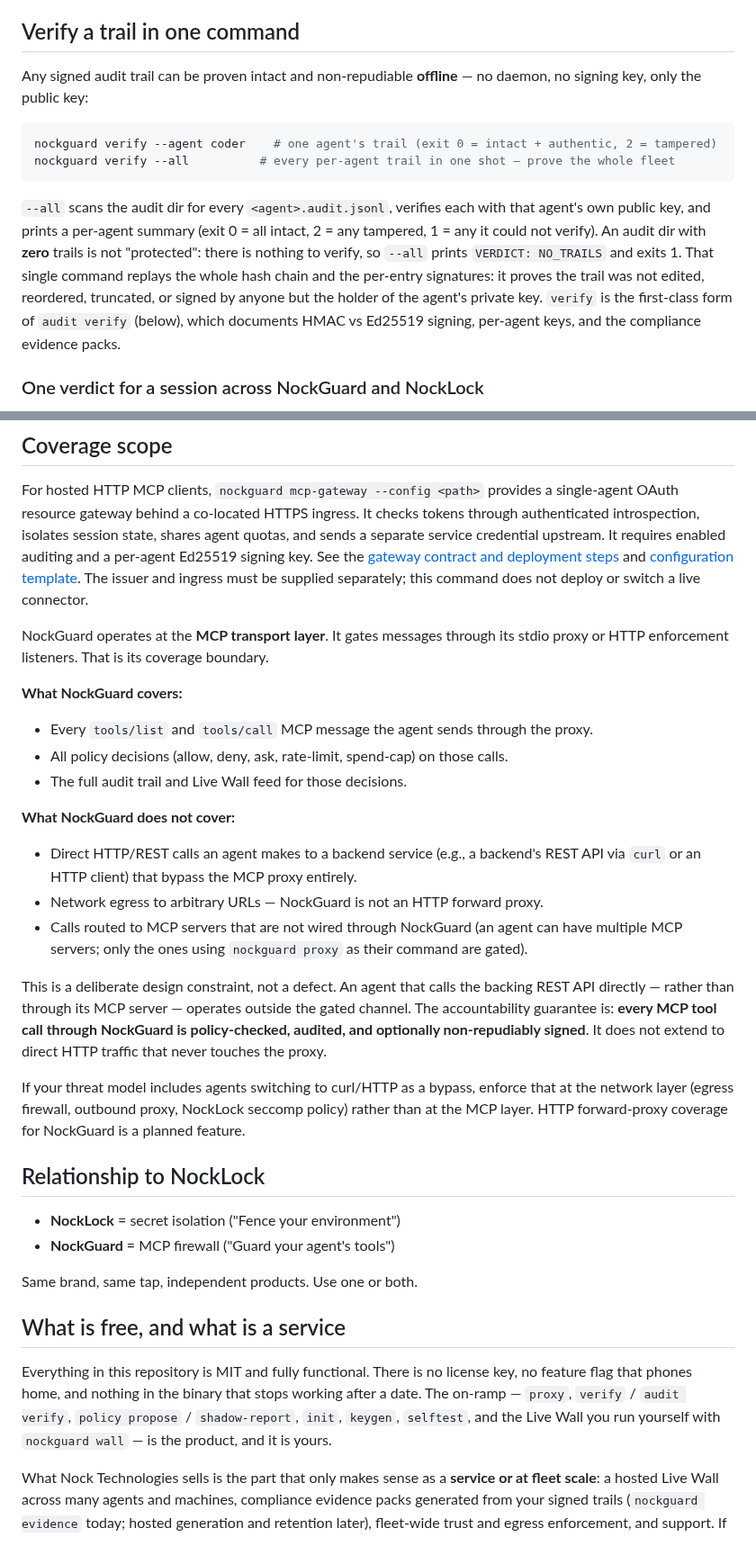
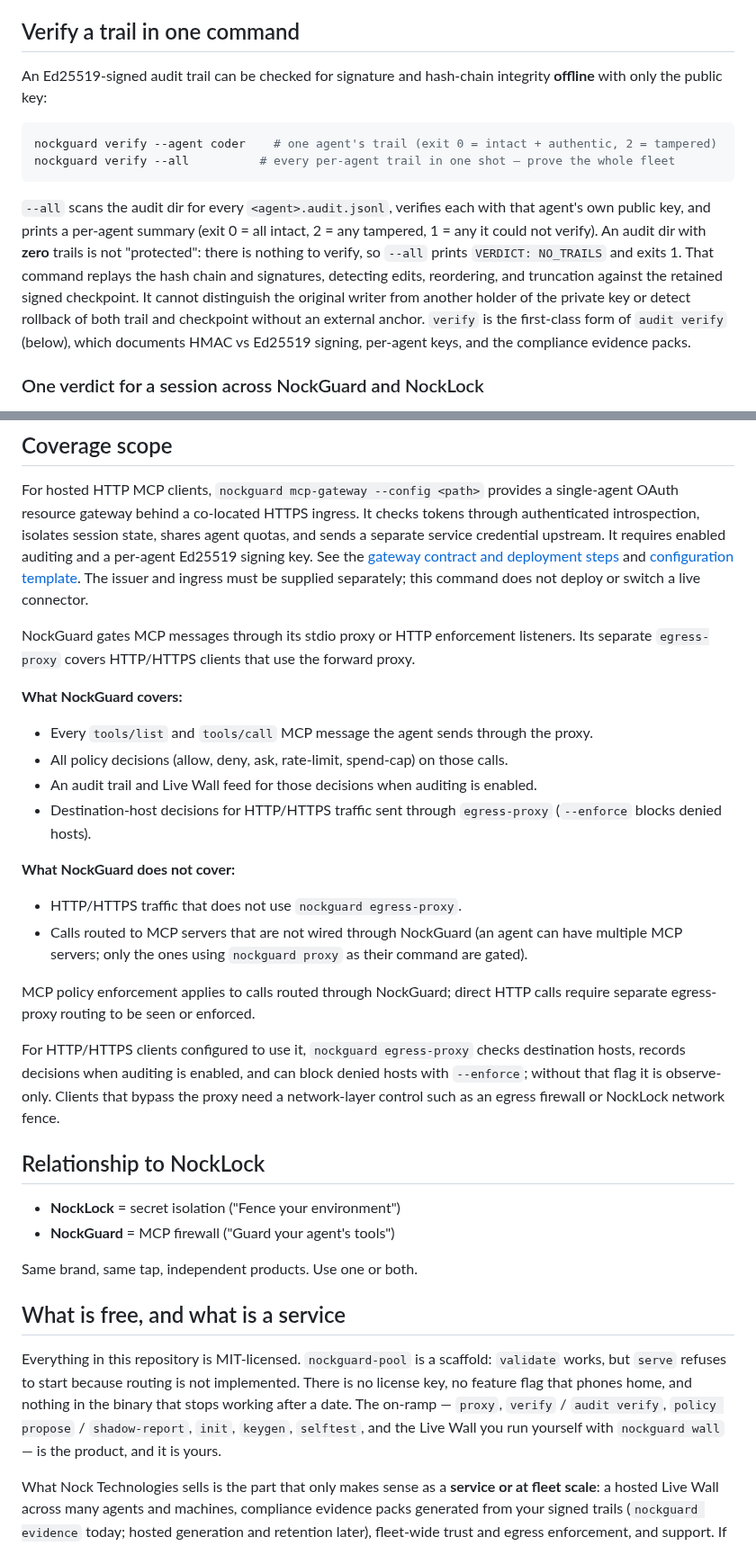
Before and after one commit to nocktechnologies/nockguard, a Markdown page: README.md, 2 parts joined by grey strips. Shown at 90% size. Rendered like a GitHub page.

Commit message:
docs: align NockGuard claims with shipped behavior

````diff
--- a/README.md
+++ b/README.md
@@ -150,14 +150,14 @@ Rate limiting and spend caps are opt-in and independent — set one, both, or ne
 
 ## Verify a trail in one command
 
-Any signed audit trail can be proven intact and non-repudiable **offline** — no daemon, no signing key, only the public key:
+An Ed25519-signed audit trail can be checked for signature and hash-chain integrity **offline** with only the public key:
 
 ```bash
 nockguard verify --agent coder    # one agent's trail (exit 0 = intact + authentic, 2 = tampered)
 nockguard verify --all          # every per-agent trail in one shot — prove the whole fleet
 ```
 
-`--all` scans the audit dir for every `<agent>.audit.jsonl`, verifies each with that agent's own public key, and prints a per-agent summary (exit 0 = all intact, 2 = any tampered, 1 = any it could not verify). An audit dir with **zero** trails is not "protected": there is nothing to verify, so `--all` prints `VERDICT: NO_TRAILS` and exits 1. That single command replays the whole hash chain and the per-entry signatures: it proves the trail was not edited, reordered, truncated, or signed by anyone but the holder of the agent's private key. `verify` is the first-class form of `audit verify` (below), which documents HMAC vs Ed25519 signing, per-agent keys, and the compliance evidence packs.
+`--all` scans the audit dir for every `<agent>.audit.jsonl`, verifies each with that agent's own public key, and prints a per-agent summary (exit 0 = all intact, 2 = any tampered, 1 = any it could not verify). An audit dir with **zero** trails is not "protected": there is nothing to verify, so `--all` prints `VERDICT: NO_TRAILS` and exits 1. That command replays the hash chain and signatures, detecting edits, reordering, and truncation against the retained signed checkpoint. It cannot distinguish the original writer from another holder of the private key or detect rollback of both trail and checkpoint without an external anchor. `verify` is the first-class form of `audit verify` (below), which documents HMAC vs Ed25519 signing, per-agent keys, and the compliance evidence packs.
 
 ### One verdict for a session across NockGuard and NockLock
 
@@ -406,22 +406,22 @@ auditing and a per-agent Ed25519 signing key. See the
 [configuration template](docs/gateway.example.yaml). The issuer and ingress must
 be supplied separately; this command does not deploy or switch a live connector.
 
-NockGuard operates at the **MCP transport layer**. It gates messages through its
-stdio proxy or HTTP enforcement listeners. That is its coverage boundary.
+NockGuard gates MCP messages through its stdio proxy or HTTP enforcement listeners.
+Its separate `egress-proxy` covers HTTP/HTTPS clients that use the forward proxy.
 
 **What NockGuard covers:**
 - Every `tools/list` and `tools/call` MCP message the agent sends through the proxy.
 - All policy decisions (allow, deny, ask, rate-limit, spend-cap) on those calls.
-- The full audit trail and Live Wall feed for those decisions.
+- An audit trail and Live Wall feed for those decisions when auditing is enabled.
+- Destination-host decisions for HTTP/HTTPS traffic sent through `egress-proxy` (`--enforce` blocks denied hosts).
 
 **What NockGuard does not cover:**
-- Direct HTTP/REST calls an agent makes to a backend service (e.g., a backend's REST API via `curl` or an HTTP client) that bypass the MCP proxy entirely.
-- Network egress to arbitrary URLs — NockGuard is not an HTTP forward proxy.
+- HTTP/HTTPS traffic that does not use `nockguard egress-proxy`.
 - Calls routed to MCP servers that are not wired through NockGuard (an agent can have multiple MCP servers; only the ones using `nockguard proxy` as their command are gated).
 
-This is a deliberate design constraint, not a defect. An agent that calls the backing REST API directly — rather than through its MCP server — operates outside the gated channel. The accountability guarantee is: **every MCP tool call through NockGuard is policy-checked, audited, and optionally non-repudiably signed**. It does not extend to direct HTTP traffic that never touches the proxy.
+MCP policy enforcement applies to calls routed through NockGuard; direct HTTP calls require separate egress-proxy routing to be seen or enforced.
 
-If your threat model includes agents switching to curl/HTTP as a bypass, enforce that at the network layer (egress firewall, outbound proxy, NockLock seccomp policy) rather than at the MCP layer. HTTP forward-proxy coverage for NockGuard is a planned feature.
+For HTTP/HTTPS clients configured to use it, `nockguard egress-proxy` checks destination hosts, records decisions when auditing is enabled, and can block denied hosts with `--enforce`; without that flag it is observe-only. Clients that bypass the proxy need a network-layer control such as an egress firewall or NockLock network fence.
 
 ## Relationship to NockLock
 
@@ -432,7 +432,7 @@ Same brand, same tap, independent products. Use one or both.
 
 ## What is free, and what is a service
 
-Everything in this repository is MIT and fully functional. There is no license key, no feature flag that phones home, and nothing in the binary that stops working after a date. The on-ramp — `proxy`, `verify` / `audit verify`, `policy propose` / `shadow-report`, `init`, `keygen`, `selftest`, and the Live Wall you run yourself with `nockguard wall` — is the product, and it is yours.
+Everything in this repository is MIT-licensed. `nockguard-pool` is a scaffold: `validate` works, but `serve` refuses to start because routing is not implemented. There is no license key, no feature flag that phones home, and nothing in the binary that stops working after a date. The on-ramp — `proxy`, `verify` / `audit verify`, `policy propose` / `shadow-report`, `init`, `keygen`, `selftest`, and the Live Wall you run yourself with `nockguard wall` — is the product, and it is yours.
 
 What Nock Technologies sells is the part that only makes sense as a **service or at fleet scale**: a hosted Live Wall across many agents and machines, compliance evidence packs generated from your signed trails (`nockguard evidence` today; hosted generation and retention later), fleet-wide trust and egress enforcement, and support. If you never need those, you never need us — and your trail still verifies with the public key alone.
 
````
Also changed, not shown: other parts of README.md (+2 -2 lines), CLAUDE.md (+1 -1 lines), docs/POOL_ROUTER.md (+12 -14 lines).
